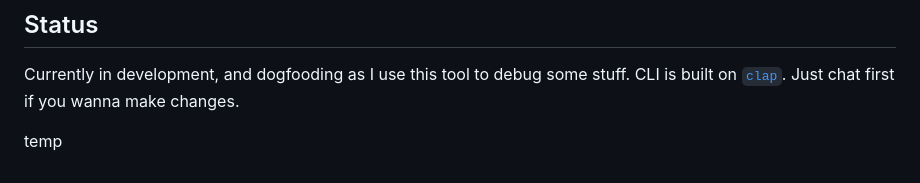
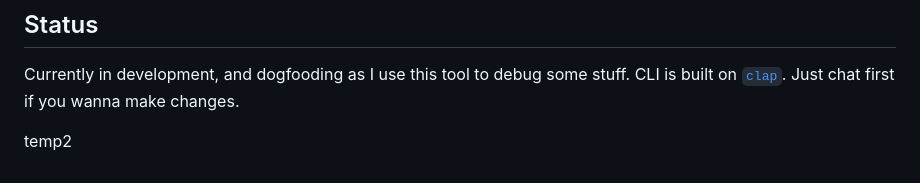
Before and after one commit to catalystcommunity/csilctl, a Markdown page: README.md, the part around the change. Rendered like a GitHub page.

Commit message:
fix: a conventional commit

```diff
--- a/README.md
+++ b/README.md
@@ -62,4 +62,4 @@ CI/CD runs on [Reactorcide](https://github.com/catalystcommunity/reactorcide/),
 Currently in development, and dogfooding as I use this tool to debug some stuff. CLI is built on [`clap`](https://github.com/clap-rs/clap). Just chat first if you wanna make changes.
 
 
-temp
+temp2
```
